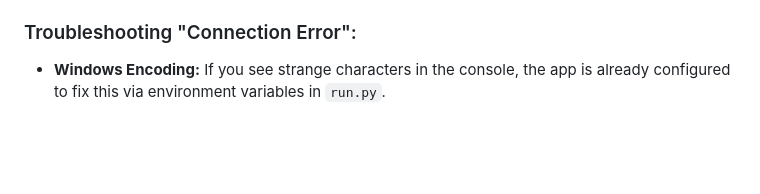
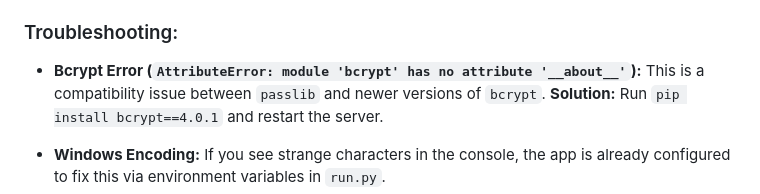
Before and after one commit to error821013-pixel/jules, a Markdown page: README.md, the part around the change. GitHub-like rendering; blank space fills up the shorter version.

```diff
--- a/README.md
+++ b/README.md
@@ -51,7 +51,12 @@ A full-fledged web application for a computer/gaming club featuring user authent
     -   Right-click on your Server (e.g., "PostgreSQL 16") -> **Properties** -> **Connection**.
     -   Or use the SQL tool: `ALTER USER postgres WITH PASSWORD '7896';`
 
-### Troubleshooting "Connection Error":
+### Troubleshooting:
+
+*   **Bcrypt Error (`AttributeError: module 'bcrypt' has no attribute '__about__'`):**
+    This is a compatibility issue between `passlib` and newer versions of `bcrypt`.
+    **Solution:** Run `pip install bcrypt==4.0.1` and restart the server.
+
 *   **Windows Encoding:** If you see strange characters in the console, the app is already configured to fix this via environment variables in `run.py`.
 *   **Password:** Double-check that your PostgreSQL password is exactly `7896`. If it's different, you must change it in `app/database.py`.
 *   **Port:** Default is `5432`. If your Postgres is on a different port (e.g., `5433`), update the connection string.
```
